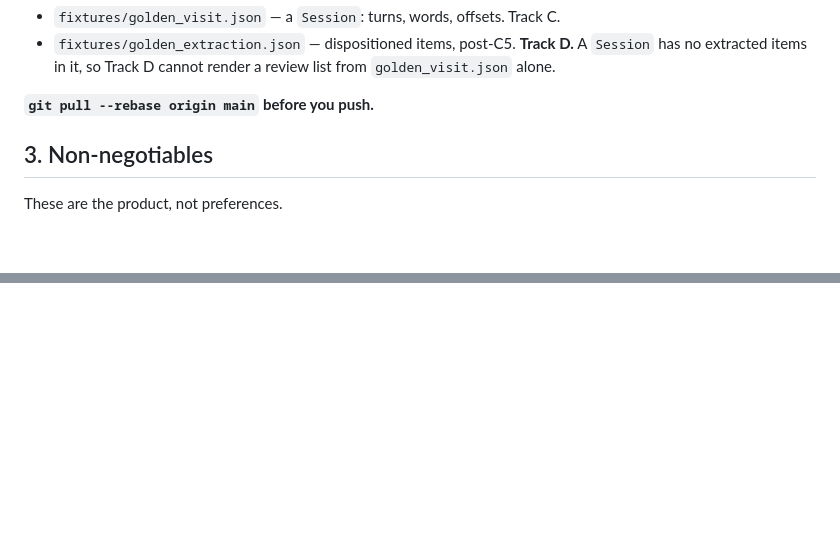
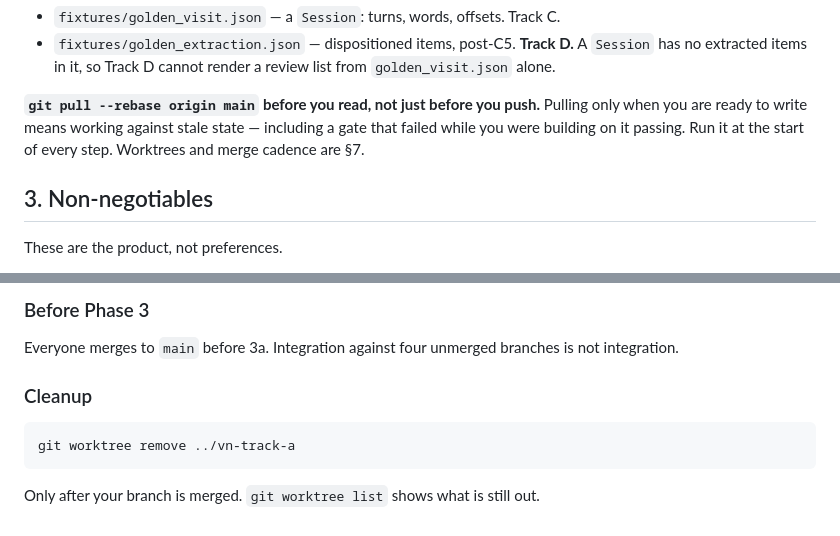
Before and after one commit to point25xengineer/mnemonica, a Markdown page: BRIEFING.md, 2 parts joined by grey strips. Drawn GitHub-style; blank space fills up the shorter version.

````diff
--- a/BRIEFING.md
+++ b/BRIEFING.md
@@ -50,7 +50,10 @@ are the reason three tracks can run in parallel.
   A `Session` has no extracted items in it, so Track D cannot render a review
   list from `golden_visit.json` alone.
 
-**`git pull --rebase origin main` before you push.**
+**`git pull --rebase origin main` before you read, not just before you push.**
+Pulling only when you are ready to write means working against stale state —
+including a gate that failed while you were building on it passing. Run it at
+the start of every step. Worktrees and merge cadence are §7.
 
 ## 3. Non-negotiables
 
@@ -199,0 +288,13 @@ you need and who can clear it.
+### Before Phase 3
+
+Everyone merges to `main` before 3a. Integration against four unmerged
+branches is not integration.
+
+### Cleanup
+
+```bash
+git worktree remove ../vn-track-a
+```
+
+Only after your branch is merged. `git worktree list` shows what is still
+out.
````
Also changed, not shown: other parts of BRIEFING.md (+91 -6 lines), PLAN.md (+26 -6 lines).
